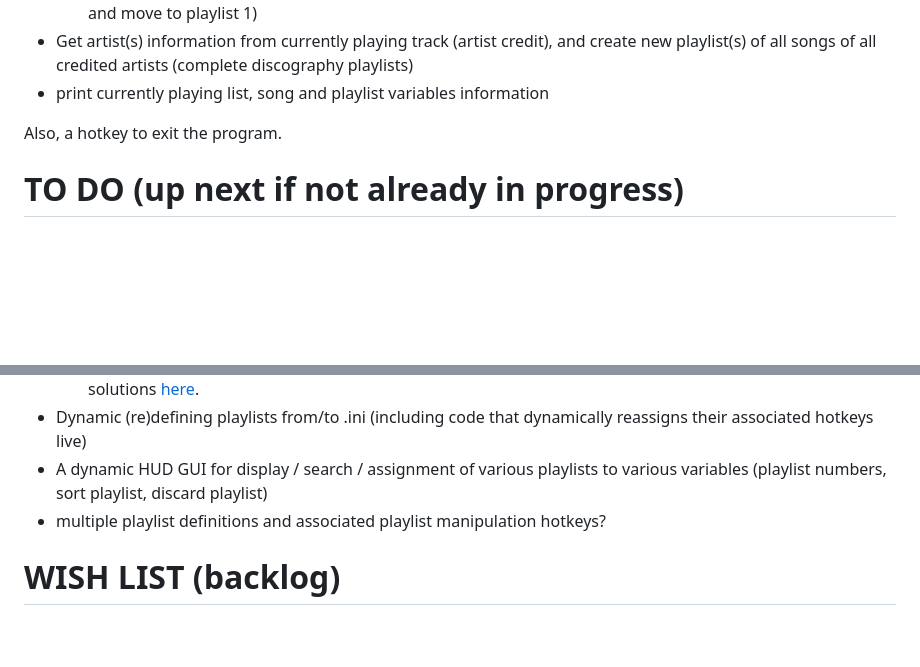
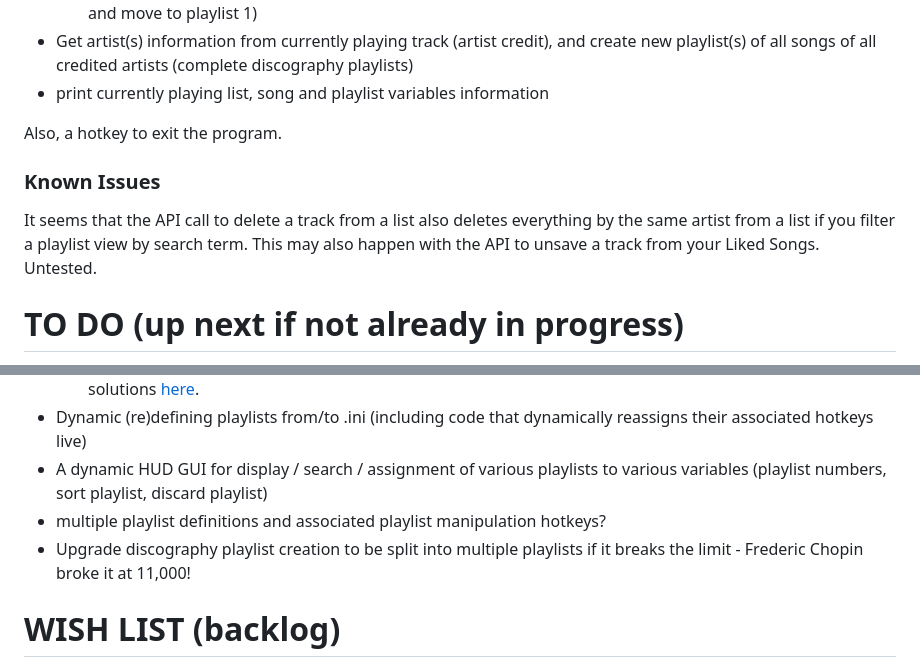
Before and after one commit to earthbound19/Ansible_for_Spotify, a Markdown page: README.md, 2 parts joined by grey strips. Drawn GitHub-style; blank space fills up the shorter version.

Commit message:
upd. readme

```diff
--- a/README.md
+++ b/README.md
@@ -38,6 +38,9 @@ See the see `bindings = [` comment/section in source code for details.
 
 Also, a hotkey to exit the program.
 
+### Known Issues
+It seems that the API call to delete a track from a list also deletes everything by the same artist from a list if you filter a playlist view by search term. This may also happen with the API to unsave a track from your Liked Songs. Untested.
+
 # TO DO (up next if not already in progress)
 - platform-universal systray that displays solid heart if currently playing track in user library, empty heart if not (to help overcome one of Spotify's greatest UI annoyances: the removal of at-a-glance information of whether a song is in the "liked songs" list!) - but to overcome that further, try the old UI via [Spot-X](https://github.com/SpotX-Official/SpotX)
 - bookmarks save / load. by hotkey chord? e.g. [key combo to tell script we're saving a bookmark], [key to say which number of bookmark (1-9?)]
@@ -47,6 +50,7 @@ Also, a hotkey to exit the program.
 - Dynamic (re)defining playlists from/to .ini (including code that dynamically reassigns their associated hotkeys live)
 - A dynamic HUD GUI for display / search / assignment of various playlists to various variables (playlist numbers, sort playlist, discard playlist)
 - multiple playlist definitions and associated playlist manipulation hotkeys?
+- Upgrade discography playlist creation to be split into multiple playlists if it breaks the limit - Frederic Chopin broke it at 11,000!
 
 # WISH LIST (backlog)
 - Option to split music found by other artists into other discography playlists when building discography playlist(s)?
```
